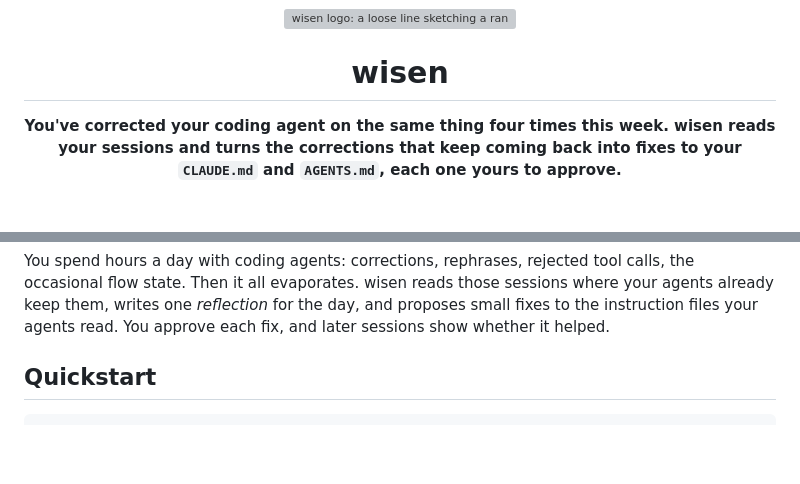
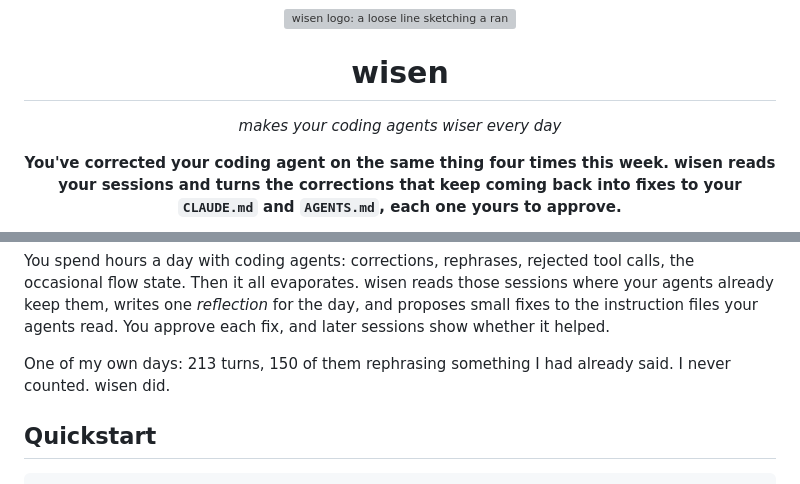
Before and after one commit to Vela3202019/wisen, a Markdown page: README.md, 2 parts joined by grey strips. Drawn GitHub-style; blank space fills up the shorter version; grey boxes are pictures that could not be loaded.

Commit message:
docs: add the tagline, the 213-turn hook and a phone-sized launch gif

```diff
--- a/README.md
+++ b/README.md
@@ -3,6 +3,8 @@
 <img src="docs/assets/logo.svg" width="112" height="112" alt="wisen logo: a loose line sketching a range of hills">
 
 # wisen
+
+*makes your coding agents wiser every day*
 
 **You've corrected your coding agent on the same thing four times this week.
 wisen reads your sessions and turns the corrections that keep coming back into
@@ -34,6 +36,9 @@ tool calls, the occasional flow state. Then it all evaporates. wisen reads
 those sessions where your agents already keep them, writes one *reflection*
 for the day, and proposes small fixes to the instruction files your agents
 read. You approve each fix, and later sessions show whether it helped.
+
+One of my own days: 213 turns, 150 of them rephrasing something I had already
+said. I never counted. wisen did.
 
 ## Quickstart
 
```
Also changed, not shown: docs/assets/wisen-hook.gif (added), 1 other file.
